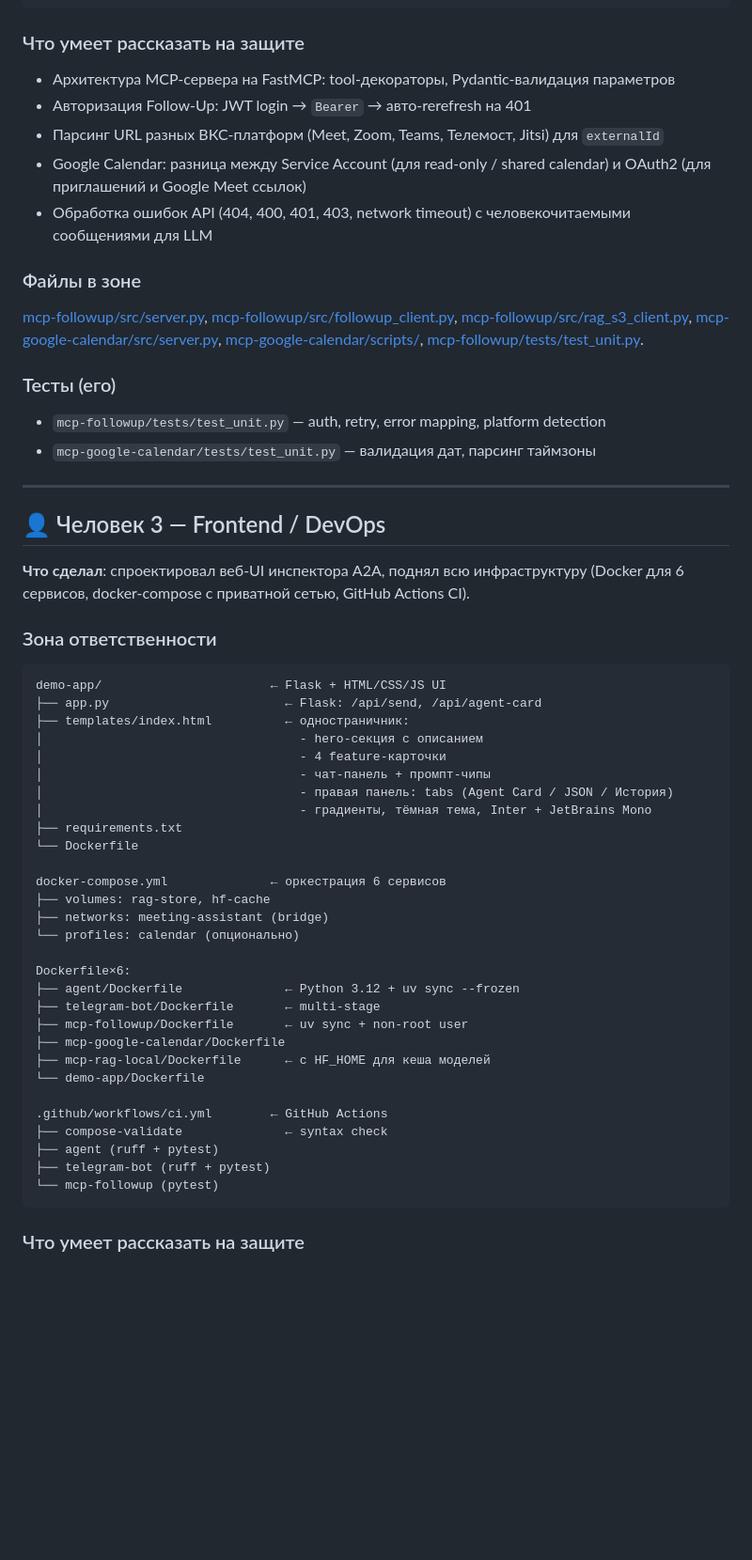
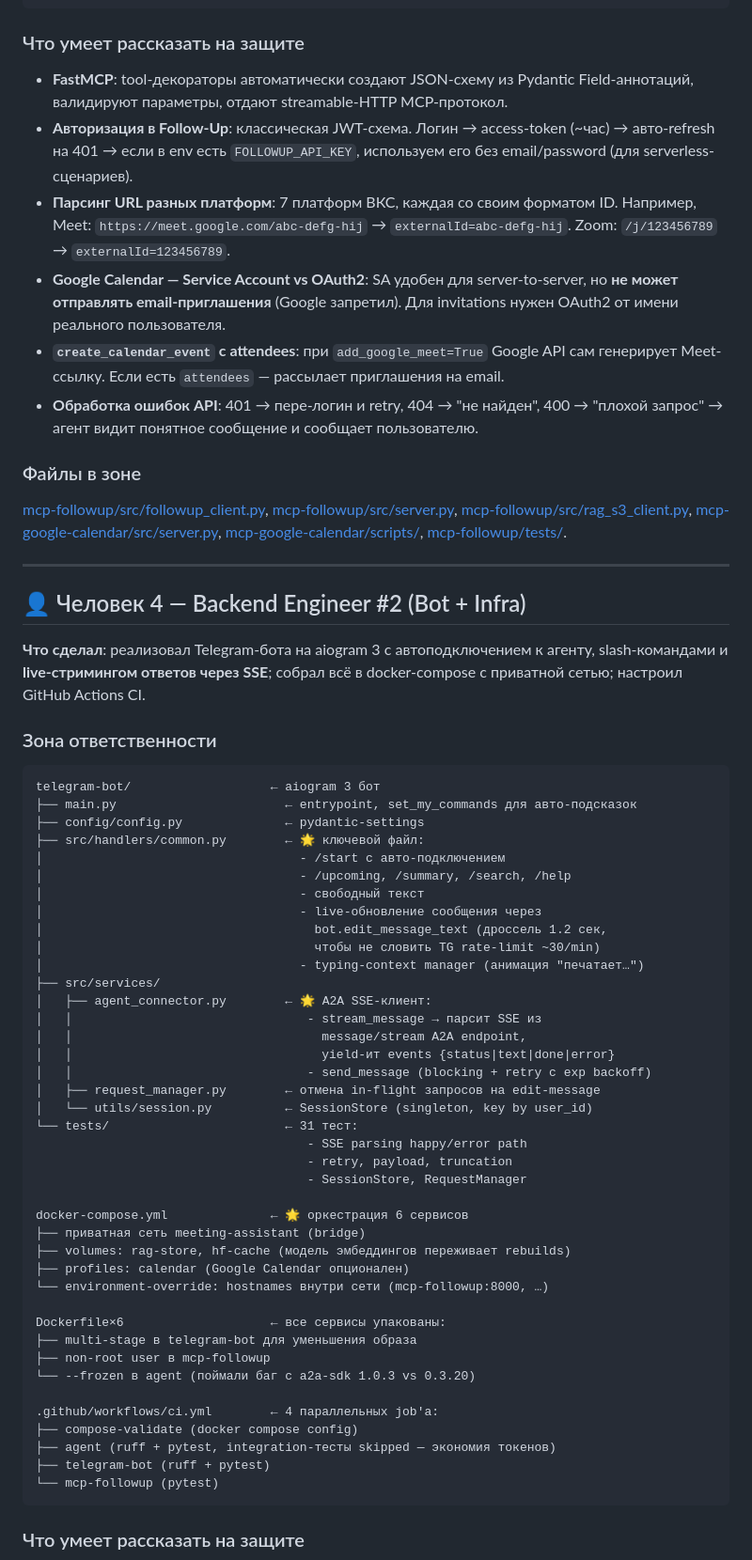
Before and after one commit to rougenn/ov4nnkv-project, a Markdown page: TEAM.md, the part around one of its changes. Shown at 94% size. Rendered like a GitHub page; blank space fills up the shorter version.

Commit message:
docs: переразбивка ролей — 2 ML-щика + 2 backend (тесты и фронт генерили AI)

````diff
--- a/TEAM.md
+++ b/TEAM.md
@@ -75,56 +122,64 @@ mcp-google-calendar/            ← события Google Calendar
 
 ### Что умеет рассказать на защите
 
-- Архитектура MCP-сервера на FastMCP: tool-декораторы, Pydantic-валидация параметров
-- Авторизация Follow-Up: JWT login → `Bearer` → авто-rerefresh на 401
-- Парсинг URL разных ВКС-платформ (Meet, Zoom, Teams, Телемост, Jitsi) для `externalId`
-- Google Calendar: разница между Service Account (для read-only / shared calendar) и OAuth2 (для приглашений и Google Meet ссылок)
-- Обработка ошибок API (404, 400, 401, 403, network timeout) с человекочитаемыми сообщениями для LLM
+- **FastMCP**: tool-декораторы автоматически создают JSON-схему из Pydantic Field-аннотаций, валидируют параметры, отдают streamable-HTTP MCP-протокол.
+- **Авторизация в Follow-Up**: классическая JWT-схема. Логин → access-token (~час) → авто-refresh на 401 → если в env есть `FOLLOWUP_API_KEY`, используем его без email/password (для serverless-сценариев).
+- **Парсинг URL разных платформ**: 7 платформ ВКС, каждая со своим форматом ID. Например, Meet: `https://meet.google.com/abc-defg-hij` → `externalId=abc-defg-hij`. Zoom: `/j/123456789` → `externalId=123456789`.
+- **Google Calendar — Service Account vs OAuth2**: SA удобен для server-to-server, но **не может отправлять email-приглашения** (Google запретил). Для invitations нужен OAuth2 от имени реального пользователя.
+- **`create_calendar_event` с attendees**: при `add_google_meet=True` Google API сам генерирует Meet-ссылку. Если есть `attendees` — рассылает приглашения на email.
+- **Обработка ошибок API**: 401 → пере-логин и retry, 404 → "не найден", 400 → "плохой запрос" → агент видит понятное сообщение и сообщает пользователю.
 
 ### Файлы в зоне
 
-[mcp-followup/src/server.py](mcp-followup/src/server.py), [mcp-followup/src/followup_client.py](mcp-followup/src/followup_client.py), [mcp-followup/src/rag_s3_client.py](mcp-followup/src/rag_s3_client.py), [mcp-google-calendar/src/server.py](mcp-google-calendar/src/server.py), [mcp-google-calendar/scripts/](mcp-google-calendar/scripts/), [mcp-followup/tests/test_unit.py](mcp-followup/tests/test_unit.py).
-
-### Тесты (его)
-- `mcp-followup/tests/test_unit.py` — auth, retry, error mapping, platform detection
-- `mcp-google-calendar/tests/test_unit.py` — валидация дат, парсинг таймзоны
+[mcp-followup/src/followup_client.py](mcp-followup/src/followup_client.py), [mcp-followup/src/server.py](mcp-followup/src/server.py), [mcp-followup/src/rag_s3_client.py](mcp-followup/src/rag_s3_client.py), [mcp-google-calendar/src/server.py](mcp-google-calendar/src/server.py), [mcp-google-calendar/scripts/](mcp-google-calendar/scripts/), [mcp-followup/tests/](mcp-followup/tests/).
 
 ---
 
-## 👤 Человек 3 — Frontend / DevOps
+## 👤 Человек 4 — Backend Engineer #2 (Bot + Infra)
 
-**Что сделал**: спроектировал веб-UI инспектора A2A, поднял всю инфраструктуру (Docker для 6 сервисов, docker-compose с приватной сетью, GitHub Actions CI).
+**Что сделал**: реализовал Telegram-бота на aiogram 3 с автоподключением к агенту, slash-командами и **live-стримингом ответов через SSE**; собрал всё в docker-compose с приватной сетью; настроил GitHub Actions CI.
 
 ### Зона ответственности
 
 ```
-demo-app/                       ← Flask + HTML/CSS/JS UI
-├── app.py                        ← Flask: /api/send, /api/agent-card
-├── templates/index.html          ← одностраничник:
-│                                   - hero-секция с описанием
-│                                   - 4 feature-карточки
-│                                   - чат-панель + промпт-чипы
-│                                   - правая панель: tabs (Agent Card / JSON / История)
-│                                   - градиенты, тёмная тема, Inter + JetBrains Mono
-├── requirements.txt
-└── Dockerfile
+telegram-bot/                   ← aiogram 3 бот
+├── main.py                       ← entrypoint, set_my_commands для авто-подсказок
+├── config/config.py              ← pydantic-settings
+├── src/handlers/common.py        ← 🌟 ключевой файл:
+│                                   - /start с авто-подключением
+│                                   - /upcoming, /summary, /search, /help
+│                                   - свободный текст
+│                                   - live-обновление сообщения через
+│                                     bot.edit_message_text (дроссель 1.2 сек,
+│                                     чтобы не словить TG rate-limit ~30/min)
+│                                   - typing-context manager (анимация "печатает…")
+├── src/services/
+│   ├── agent_connector.py        ← 🌟 A2A SSE-клиент:
+│   │                                - stream_message → парсит SSE из
+│   │                                  message/stream A2A endpoint,
+│   │                                  yield-ит events {status|text|done|error}
+│   │                                - send_message (blocking + retry с exp backoff)
+│   ├── request_manager.py        ← отмена in-flight запросов на edit-message
+│   └── utils/session.py          ← SessionStore (singleton, key by user_id)
+└── tests/                        ← 31 тест:
+                                     - SSE parsing happy/error path
+                                     - retry, payload, truncation
+                                     - SessionStore, RequestManager
 
-docker-compose.yml              ← оркестрация 6 сервисов
-├── volumes: rag-store, hf-cache
-├── networks: meeting-assistant (bridge)
-└── profiles: calendar (опционально)
+docker-compose.yml              ← 🌟 оркестрация 6 сервисов
+├── приватная сеть meeting-assistant (bridge)
+├── volumes: rag-store, hf-cache (модель эмбеддингов переживает rebuilds)
+├── profiles: calendar (Google Calendar опционален)
+└── environment-override: hostnames внутри сети (mcp-followup:8000, …)
 
-Dockerfile×6:
-├── agent/Dockerfile              ← Python 3.12 + uv sync --frozen
-├── telegram-bot/Dockerfile       ← multi-stage
-├── mcp-followup/Dockerfile       ← uv sync + non-root user
-├── mcp-google-calendar/Dockerfile
-├── mcp-rag-local/Dockerfile      ← с HF_HOME для кеша моделей
-└── demo-app/Dockerfile
+Dockerfile×6                    ← все сервисы упакованы:
+├── multi-stage в telegram-bot для уменьшения образа
+├── non-root user в mcp-followup
+└── --frozen в agent (поймали баг с a2a-sdk 1.0.3 vs 0.3.20)
 
-.github/workflows/ci.yml        ← GitHub Actions
-├── compose-validate              ← syntax check
-├── agent (ruff + pytest)
+.github/workflows/ci.yml        ← 4 параллельных job'а:
+├── compose-validate (docker compose config)
+├── agent (ruff + pytest, integration-тесты skipped — экономия токенов)
 ├── telegram-bot (ruff + pytest)
 └── mcp-followup (pytest)
 ```
````
Also changed, not shown: other parts of TEAM.md (+120 -132 lines).
